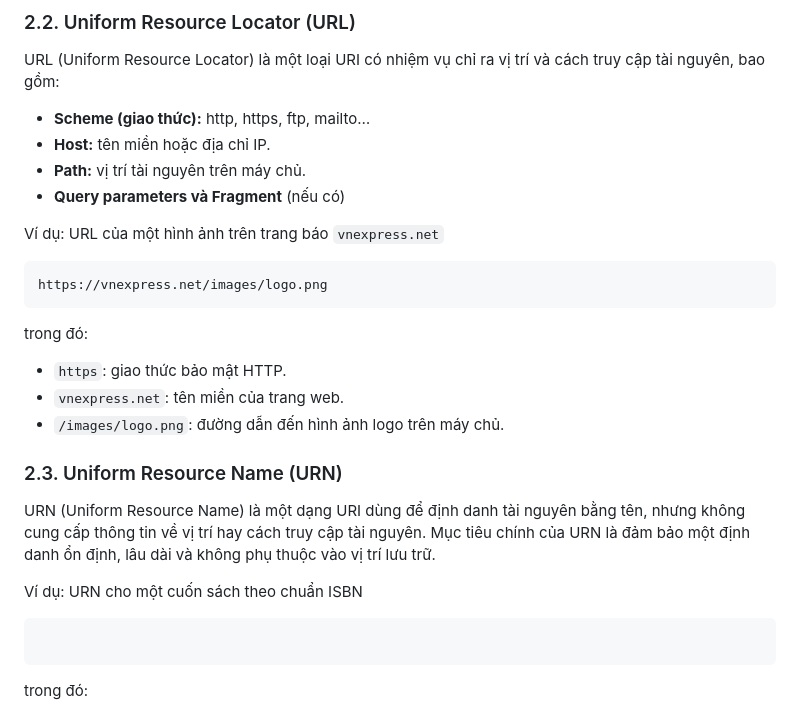
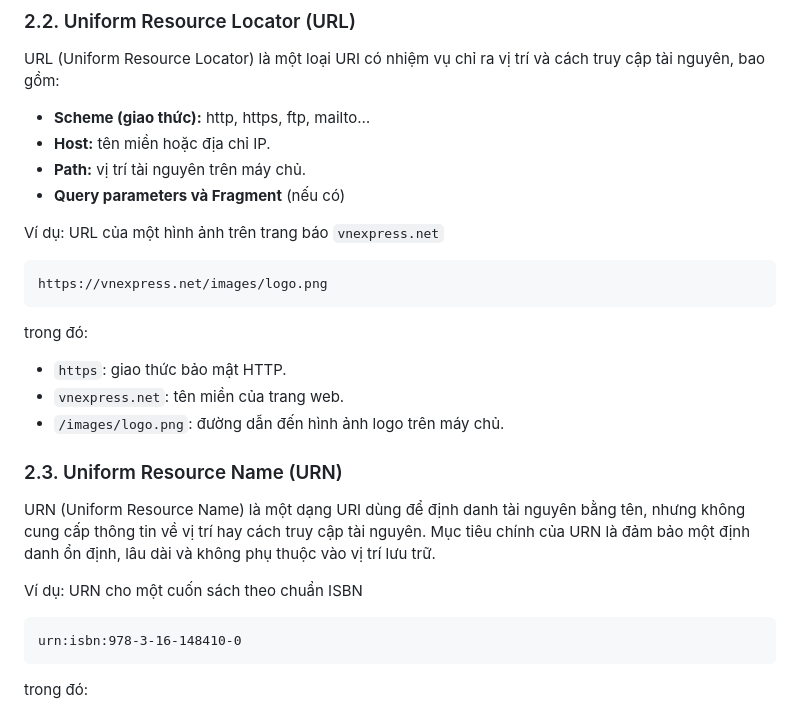
Before and after one commit to MinhHuuNguyen/data-engineer-lectures, a Markdown page: 2_tools/markdown/1-restful-api.md, the part around the change. Rendered like a GitHub page.

````diff
--- a/2_tools/markdown/1-restful-api.md
+++ b/2_tools/markdown/1-restful-api.md
@@ -195,9 +195,11 @@ URL (Uniform Resource Locator) là một loại URI có nhiệm vụ chỉ ra v
 - **Query parameters và Fragment** (nếu có)
 
 Ví dụ: URL của một hình ảnh trên trang báo `vnexpress.net`
+
 ```
 https://vnexpress.net/images/logo.png
 ```
+
 trong đó:
 - `https`: giao thức bảo mật HTTP.
 - `vnexpress.net`: tên miền của trang web.
@@ -209,8 +211,11 @@ URN (Uniform Resource Name) là một dạng URI dùng để định danh tài n
 Mục tiêu chính của URN là đảm bảo một định danh ổn định, lâu dài và không phụ thuộc vào vị trí lưu trữ.
 
 Ví dụ: URN cho một cuốn sách theo chuẩn ISBN
-```urn:isbn:978-3-16-148410-0
+
 ```
+urn:isbn:978-3-16-148410-0
+```
+
 trong đó:
 - `urn`: chỉ định đây là một URN.
 - `isbn`: namespace cho định danh sách theo chuẩn ISBN.
````
Also changed, not shown: 2_tools/markdown/2-docker.md (+91 -5 lines), 2_tools/images/2-docker/docker_compose.jpeg (added).
